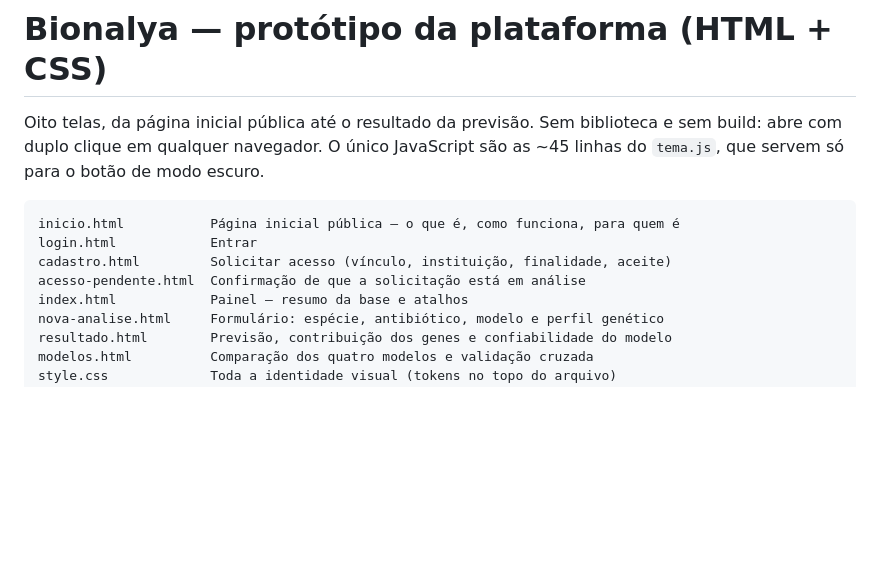
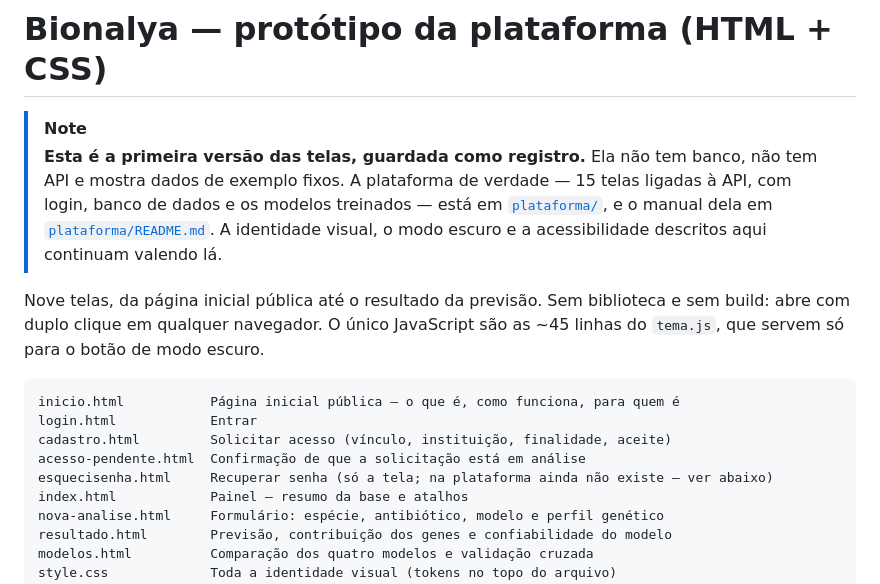
Before and after one commit to nimsayrosie/Bionalya-Plataform, a Markdown page: bionalya/README.md, the part around one of its changes. GitHub-like rendering; blank space fills up the shorter version.

```diff
--- a/bionalya/README.md
+++ b/bionalya/README.md
@@ -1,6 +1,14 @@
 # Bionalya — protótipo da plataforma (HTML + CSS)
 
-Oito telas, da página inicial pública até o resultado da previsão. Sem biblioteca e
+> [!NOTE]
+> **Esta é a primeira versão das telas, guardada como registro.** Ela não tem banco,
+> não tem API e mostra dados de exemplo fixos. A plataforma de verdade — 15 telas
+> ligadas à API, com login, banco de dados e os modelos treinados — está em
+> [`plataforma/`](../plataforma/), e o manual dela em
+> [`plataforma/README.md`](../plataforma/README.md). A identidade visual, o modo escuro
+> e a acessibilidade descritos aqui continuam valendo lá.
+
+Nove telas, da página inicial pública até o resultado da previsão. Sem biblioteca e
 sem build: abre com duplo clique em qualquer navegador. O único JavaScript são as
 ~45 linhas do `tema.js`, que servem só para o botão de modo escuro.
 
@@ -9,6 +17,7 @@ inicio.html           Página inicial pública — o que é, como funciona, para
 login.html            Entrar
 cadastro.html         Solicitar acesso (vínculo, instituição, finalidade, aceite)
 acesso-pendente.html  Confirmação de que a solicitação está em análise
+esquecisenha.html     Recuperar senha (só a tela; na plataforma ainda não existe — ver abaixo)
 index.html            Painel — resumo da base e atalhos
 nova-analise.html     Formulário: espécie, antibiótico, modelo e perfil genético
 resultado.html        Previsão, contribuição dos genes e confiabilidade do modelo
```
Also changed, not shown: other parts of bionalya/README.md (+28 -0 lines).
